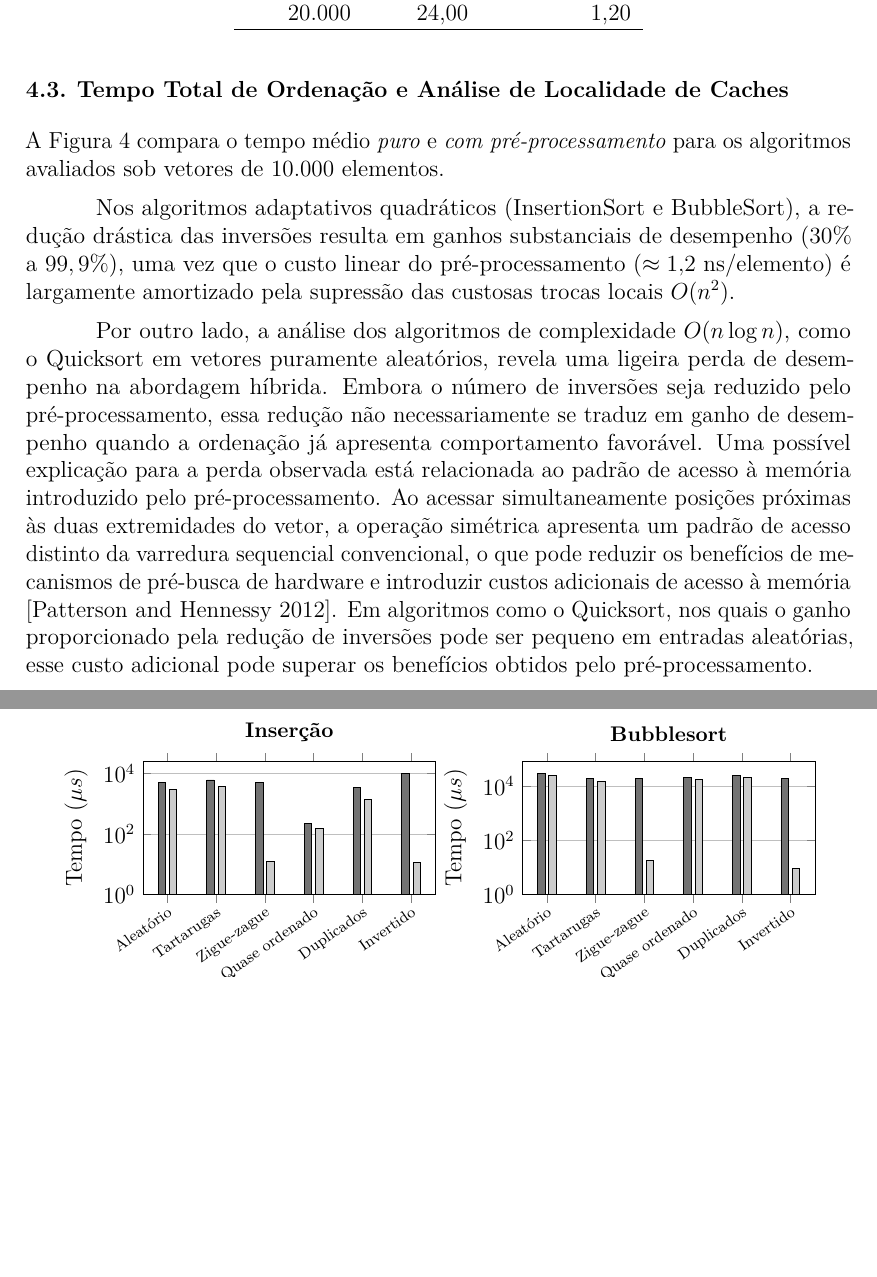
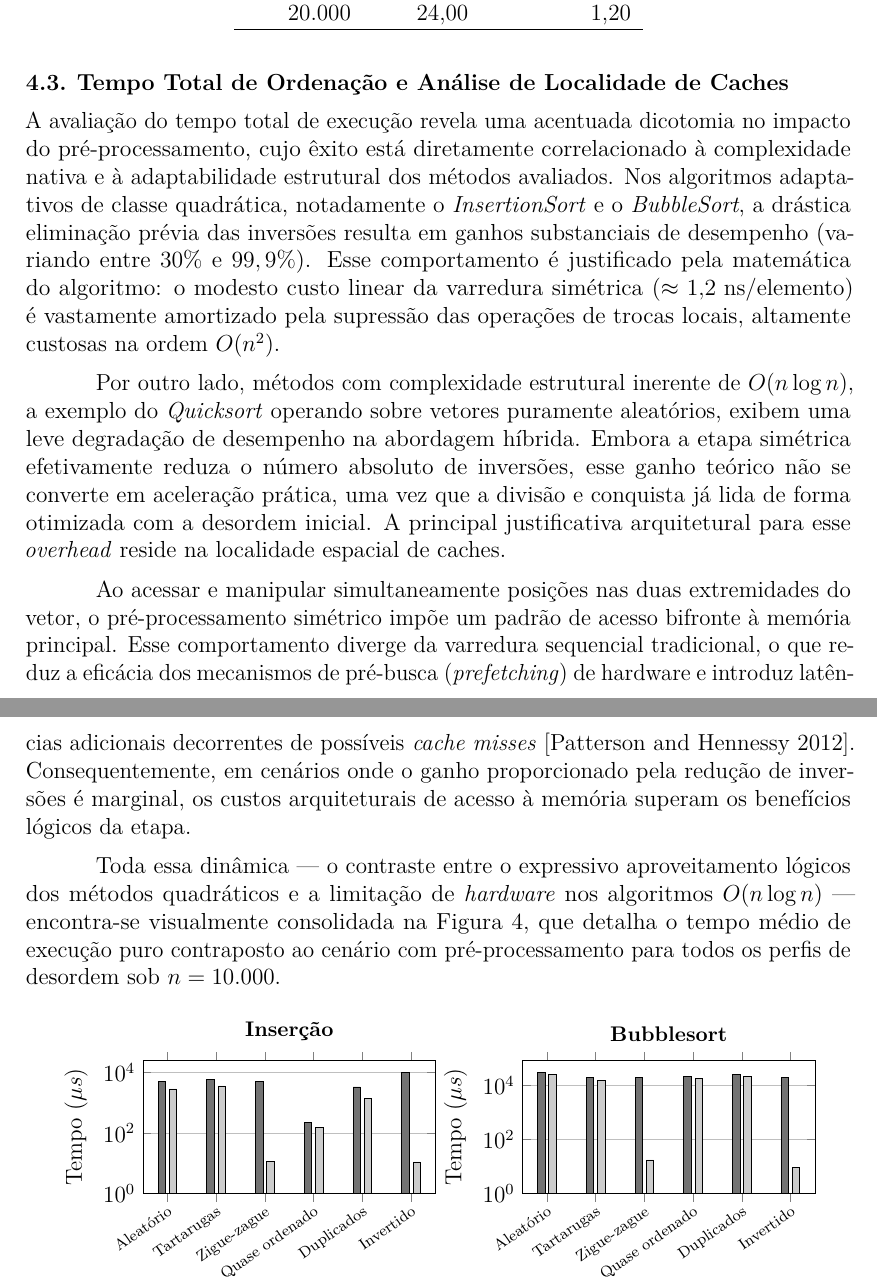
Before and after one commit to Zidan-09/presorting-algorithm, a LaTeX paper (artigo/main.tex): two parts of pages 10 and 11 of 13, joined at a grey line, cut so that both start at the same text, the shorter picture padded with empty space. Compiled offline with pdfLaTeX.

Commit message:
refactor(subsection 4.3): remade text to call figure on end

```diff
--- a/artigo/main.tex
+++ b/artigo/main.tex
@@ -385,7 +385,13 @@ coordinates {
 
 \subsection{Tempo Total de Ordenação e Análise de Localidade de Caches}
 
-A Figura~\ref{fig:tempos} compara o tempo médio \emph{puro} e \emph{com pré-processamento} para os algoritmos avaliados sob vetores de 10.000 elementos.
+A avaliação do tempo total de execução revela uma acentuada dicotomia no impacto do pré-processamento, cujo êxito está diretamente correlacionado à complexidade nativa e à adaptabilidade estrutural dos métodos avaliados. Nos algoritmos adaptativos de classe quadrática, notadamente o \emph{InsertionSort} e o \emph{BubbleSort}, a drástica eliminação prévia das inversões resulta em ganhos substanciais de desempenho (variando entre $30\%$ e $99,9\%$). Esse comportamento é justificado pela matemática do algoritmo: o modesto custo linear da varredura simétrica ($\approx 1{,}2\text{ ns/elemento}$) é vastamente amortizado pela supressão das operações de trocas locais, altamente custosas na ordem $O(n^2)$.
+
+Por outro lado, métodos com complexidade estrutural inerente de $O(n \log n)$, a exemplo do \emph{Quicksort} operando sobre vetores puramente aleatórios, exibem uma leve degradação de desempenho na abordagem híbrida. Embora a etapa simétrica efetivamente reduza o número absoluto de inversões, esse ganho teórico não se converte em aceleração prática, uma vez que a divisão e conquista já lida de forma otimizada com a desordem inicial. A principal justificativa arquitetural para esse \emph{overhead} reside na localidade espacial de caches.
+
+Ao acessar e manipular simultaneamente posições nas duas extremidades do vetor, o pré-processamento simétrico impõe um padrão de acesso bifronte à memória principal. Esse comportamento diverge da varredura sequencial tradicional, o que reduz a eficácia dos mecanismos de pré-busca (\emph{prefetching}) de hardware e introduz latências adicionais decorrentes de possíveis \emph{cache misses} \cite{patterson_computer_2012}. Consequentemente, em cenários onde o ganho proporcionado pela redução de inversões é marginal, os custos arquiteturais de acesso à memória superam os benefícios lógicos da etapa.
+
+Toda essa dinâmica — o contraste entre o expressivo aproveitamento lógicos dos métodos quadráticos e a limitação de \emph{hardware} nos algoritmos $O(n \log n)$ — encontra-se visualmente consolidada na Figura~\ref{fig:tempos}, que detalha o tempo médio de execução puro contraposto ao cenário com pré-processamento para todos os perfis de desordem sob $n=10.000$.
 
 \begin{figure}[!ht]
 \centering
@@ -457,10 +463,6 @@ A Figura~\ref{fig:tempos} compara o tempo médio \emph{puro} e \emph{com pré-pr
 \label{fig:tempos}
 \end{figure}
 
-Nos algoritmos adaptativos quadráticos (InsertionSort e BubbleSort), a redução drástica das inversões resulta em ganhos substanciais de desempenho ($30\%$ a $99,9\%$), uma vez que o custo linear do pré-processamento ($\approx 1{,}2\text{ ns/elemento}$) é largamente amortizado pela supressão das custosas trocas locais $O(n^2)$.
-
-Por outro lado, a análise dos algoritmos de complexidade $O(n \log n)$, como o Quicksort em vetores puramente aleatórios, revela uma ligeira perda de desempenho na abordagem híbrida. Embora o número de inversões seja reduzido pelo pré-processamento, essa redução não necessariamente se traduz em ganho de desempenho quando a ordenação já apresenta comportamento favorável. Uma possível explicação para a perda observada está relacionada ao padrão de acesso à memória introduzido pelo pré-processamento. Ao acessar simultaneamente posições próximas às duas extremidades do vetor, a operação simétrica apresenta um padrão de acesso distinto da varredura sequencial convencional, o que pode reduzir os benefícios de mecanismos de pré-busca de hardware e introduzir custos adicionais de acesso à memória \cite{patterson_computer_2012}. Em algoritmos como o Quicksort, nos quais o ganho proporcionado pela redução de inversões pode ser pequeno em entradas aleatórias, esse custo adicional pode superar os benefícios obtidos pelo pré-processamento.
-
 \section{Considerações Finais}
 
 Este trabalho apresentou e avaliou um pré-processamento simétrico de complexidade $O(n)$ destinado à redução do número de inversões em sequências de entrada para algoritmos de ordenação. Os resultados demonstraram que a abordagem pode proporcionar ganhos relevantes em algoritmos adaptativos de complexidade quadrática quando aplicada a entradas com padrões estruturados de desordem ou em ordem inversa, especialmente quando a redução do custo de ordenação supera o custo adicional introduzido pelo pré-processamento, satisfazendo a condição $C_{\text{pre}} + C_{\text{sort}} < C_{\text{original}}$. Por outro lado, nos algoritmos de complexidade $O(n \log n)$ avaliados, particularmente em entradas aleatórias, o custo adicional do pré-processamento e seus possíveis efeitos sobre a localidade de cache não compensaram os benefícios obtidos com a redução de inversões, indicando que sua aplicação deve ser condicionada às características da entrada e do algoritmo utilizado.
```
Also changed, not shown: artigo/main.pdf, 2 other files.
